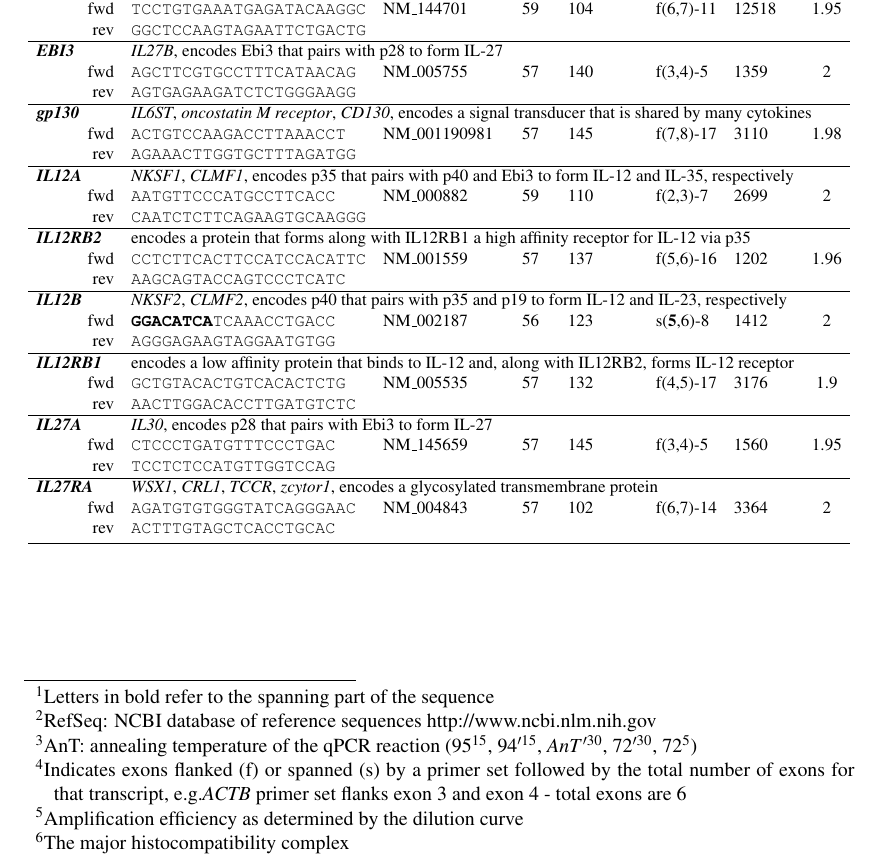
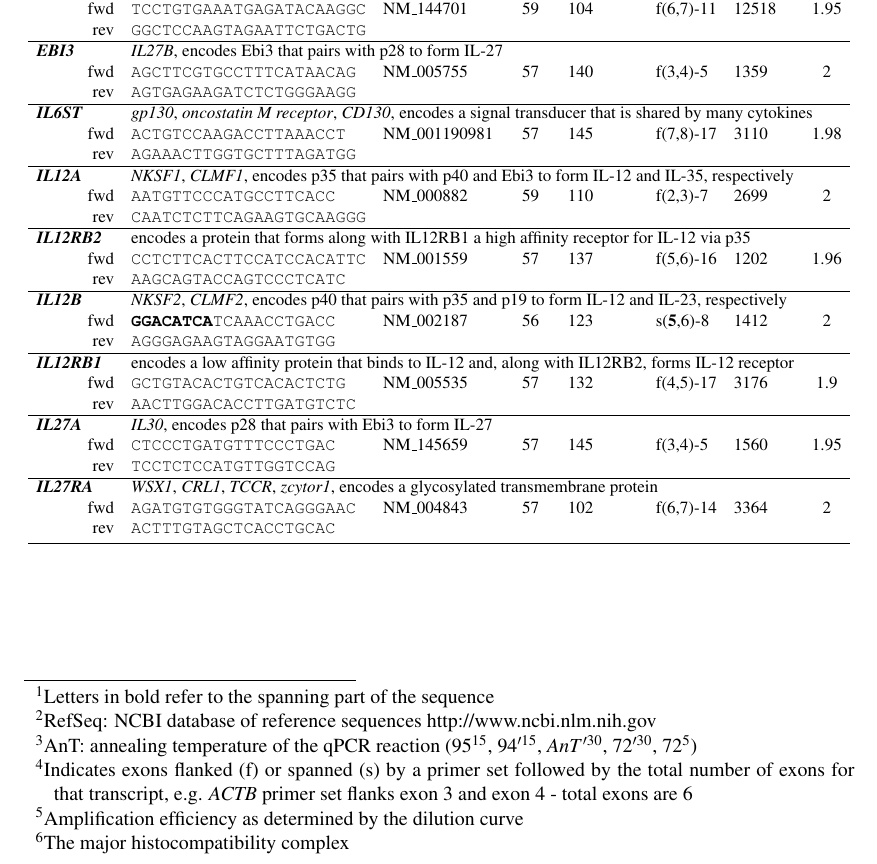
Before and after one commit to doctorate/phd, a LaTeX document (tableprimers.tex): part of page 1 of 2, cut so that both start at the same text. Compiled offline with pdfLaTeX.

Commit message:
tableprimers_v1

```diff
--- a/tableprimers.tex
+++ b/tableprimers.tex
@@ -27,56 +27,56 @@
 %\caption{All primers which were used in RT-qPCR experiments.} % this will cause a problem
 %todo: try to fix the caption, when inserted the footnotes are shifted before table
 \label{tab:primers} % use for cross-reference
-\resizebox{\textwidth}{!}{ %
+\resizebox{1\textwidth}{!}{ %
 \begin{tabular}{rllclllc} % 8 columns
 \toprule
-\textbf{Transcript} & \textbf{Primer sequence\tablefootnote{Letters in bold refer to the spanning part of the sequence}} & \textbf{RefSeq\tablefootnote{RefSeq: NCBI database of reference sequences http://www.ncbi.nlm.nih.gov}} & \textbf{AnT\tablefootnote{AnT: annealing temperature of the qPCR reaction ($ 95^{15} $, $ 94^{\prime 15} $, $ AnT^{\prime 30} $, $ 72^{\prime30} $, $ 72^5 $)}} & \textbf{Amplicon} & \textbf{Exons\tablefootnote{Indicates exons flanked (f) or spanned (s) by a primer set followed by the total number of exons for that transcript, e.g.\textit{ACTB} primer set flanks exon 3 and exon 4 - total exons are 6}} & \textbf{Intron} & \textbf{\textit{E}\tablefootnote{Amplification efficiency as determined by the dilution curve}} \\
+\textbf{Transcript} & \textbf{Primer sequence\tablefootnote{Letters in bold refer to the spanning part of the sequence}} & \textbf{RefSeq\tablefootnote{RefSeq: NCBI database of reference sequences http://www.ncbi.nlm.nih.gov}} & \textbf{AnT\tablefootnote{AnT: annealing temperature of the qPCR reaction ($ 95^{15} $, $ 94^{\prime 15} $, $ AnT^{\prime 30} $, $ 72^{\prime30} $, $ 72^5 $)}} & \textbf{Amplicon} & \textbf{Exons\tablefootnote{Indicates exons flanked (f) or spanned (s) by a primer set followed by the total number of exons for that transcript, e.g. \textit{ACTB} primer set flanks exon 3 and exon 4 - total exons are 6}} & \textbf{Intron} & \textbf{\textit{E}\tablefootnote{Amplification efficiency as determined by the dilution curve}} \\
 & \textbf{(from $ 5^{'} $ to $ 3^{'} $)} &  & \textbf{($^{\circ} C$)} & \textbf{size (bp)} & & \textbf{size (bp)} & \\
 \hline \multicolumn{1}{l}{\textit{\textbf{ACTB}}} & \multicolumn{7}{l}{a reference gene that encodes a cytoskeletal actin}\\
-\ fwd & \texttt{AAGGCCAACCGCGAGAAGATG} & NM\_001101 & 57 & 100 & f(3,4)-6 & 441 & 2 \\
+fwd & \texttt{AAGGCCAACCGCGAGAAGATG} & NM\_001101 & 57 & 100 & f(3,4)-6 & 441 & 2 \\
 rev & \texttt{CAGAGGCGTACAGGGATAGCAC} &  &  &  &  &  &  \\
 \hline \multicolumn{1}{l}{\textit{\textbf{RPL29}}} & \multicolumn{7}{l}{a reference gene that encodes a ribosomal protein in the 60S subunit} \\
-\ fwd & \texttt{GCCAAGTCCAAGAACCACAC} & NM\_000992 & 57 & 133 & f(2,4)-4 & 1233 & 2 \\
-\ rev & \texttt{CAAAGCGCATGTTCCTCAGG} &  &  &  &  &  &  \\
+fwd & \texttt{GCCAAGTCCAAGAACCACAC} & NM\_000992 & 57 & 133 & f(2,4)-4 & 1233 & 2 \\
+rev & \texttt{CAAAGCGCATGTTCCTCAGG} &  &  &  &  &  &  \\
 \hline \multicolumn{1}{l}{\textit{\textbf{B2M}}} & \multicolumn{7}{l}{\textit{$ \beta $2-microglobulin}, a reference gene that encodes a protein associated with MHC\tablefootnote{The major histocompatibility complex}} \\
-\ fwd & \texttt{GAGTATGCCTGCCGTGTGAAC} & NM\_004048 & 57 & 100 & s(2,\textbf{4})-4 & 1877 & 1.95 \\
-\ rev & \texttt{CGGCATCTTCAAAC\textbf{CTCCATG}} & & &  &  &  &  \\
+fwd & \texttt{GAGTATGCCTGCCGTGTGAAC} & NM\_004048 & 57 & 100 & s(2,\textbf{4})-4 & 1877 & 1.95 \\
+rev & \texttt{CGGCATCTTCAAAC\textbf{CTCCATG}} & & &  &  &  &  \\
 \hline \multicolumn{1}{l}{\textit{\textbf{IL8}}} & \multicolumn{7}{l}{encodes a protein in the CXC chemokine family called IL-8} \\
-\ fwd & \texttt{CTTCCTGATTTCTGCAGCTCTG} & NM\_000584 & 57 & 193 & f(1,3)-4 & 1090 & 2 \\
-\ rev & \texttt{GAGCTCTCTTCCATCAGAAAGC} &  &  &  &  &  &  \\
+fwd & \texttt{CTTCCTGATTTCTGCAGCTCTG} & NM\_000584 & 57 & 193 & f(1,3)-4 & 1090 & 2 \\
+rev & \texttt{GAGCTCTCTTCCATCAGAAAGC} &  &  &  &  &  &  \\
 \hline \multicolumn{1}{l}{\textit{\textbf{IL17A}}} & \multicolumn{7}{l}{one of six transcripts (A-F) that encode a proinflammatory cytokine produced by activated T cells} \\
-\ fwd & \texttt{\textbf{GGAATCTCCA}CCGCAATGAG} & NM\_002190 & 57 & 104 & s(\textbf{2},3)-3 & 1249 & 2 \\
-\ rev & \texttt{GTAGTCCACGTTCCCATCAG} &  &  &  &  &  &  \\
+fwd & \texttt{\textbf{GGAATCTCCA}CCGCAATGAG} & NM\_002190 & 57 & 104 & s(\textbf{2},3)-3 & 1249 & 2 \\
+rev & \texttt{GTAGTCCACGTTCCCATCAG} &  &  &  &  &  &  \\
 \hline \multicolumn{1}{l}{\textit{\textbf{IL23A}}} & \multicolumn{7}{l}{encodes p19    that pairs with p40 to form IL-23} \\
-\ fwd & \texttt{\textbf{GACACAT}GGATCTAAGAGAAGAG} & NM\_016584 & 57 & 109  & s(\textbf{1},\textbf{3})-4 & 385 & 1.95 \\
-\ rev & \texttt{\textbf{AA}CTGACTGTTGTCCCTGAG} &  &  &  &  &  &  \\
+fwd & \texttt{\textbf{GACACAT}GGATCTAAGAGAAGAG} & NM\_016584 & 57 & 109  & s(\textbf{1},\textbf{3})-4 & 385 & 1.95 \\
+rev & \texttt{\textbf{AA}CTGACTGTTGTCCCTGAG} &  &  &  &  &  &  \\
 \hline \multicolumn{1}{l}{\textit{\textbf{IL23R}}} & \multicolumn{7}{l}{encodes IL23A receptor which is required, along with IL12RB1, for signaling of IL-23 via p19} \\
-\ fwd & \texttt{TCCTGTGAAATGAGATACAAGGC} & NM\_144701 & 59 & 104 & f(6,7)-11 & 12518 & 1.95 \\
-\ rev & \texttt{GGCTCCAAGTAGAATTCTGACTG} &  &  &  &  &  &  \\
+fwd & \texttt{TCCTGTGAAATGAGATACAAGGC} & NM\_144701 & 59 & 104 & f(6,7)-11 & 12518 & 1.95 \\
+rev & \texttt{GGCTCCAAGTAGAATTCTGACTG} &  &  &  &  &  &  \\
 \hline \multicolumn{1}{l}{\textit{\textbf{EBI3}}} & \multicolumn{7}{l}{\textit{IL27B}, encodes Ebi3 that pairs with p28 to form IL-27} \\
-\ fwd & \texttt{AGCTTCGTGCCTTTCATAACAG} & NM\_005755 & 57 & 140 & f(3,4)-5 & 1359 & 2 \\
-\ rev & \texttt{AGTGAGAAGATCTCTGGGAAGG} &  &  &  &  &  &  \\
-\hline \multicolumn{1}{l}{\textit{\textbf{gp130}}} & \multicolumn{7}{l}{\textit{IL6ST}, \textit{oncostatin M receptor}, \textit{CD130}, encodes a signal transducer that is shared by many cytokines} \\
-\ fwd & \texttt{ACTGTCCAAGACCTTAAACCT} & NM\_001190981 & 57 & 145 & f(7,8)-17 & 3110 & 1.98 \\
-\ rev & \texttt{AGAAACTTGGTGCTTTAGATGG} &  &  &  &  &  &  \\
+fwd & \texttt{AGCTTCGTGCCTTTCATAACAG} & NM\_005755 & 57 & 140 & f(3,4)-5 & 1359 & 2 \\
+rev & \texttt{AGTGAGAAGATCTCTGGGAAGG} &  &  &  &  &  &  \\
+\hline \multicolumn{1}{l}{\textit{\textbf{IL6ST}}} & \multicolumn{7}{l}{\textit{gp130}, \textit{oncostatin M receptor}, \textit{CD130}, encodes a signal transducer that is shared by many cytokines} \\
+fwd & \texttt{ACTGTCCAAGACCTTAAACCT} & NM\_001190981 & 57 & 145 & f(7,8)-17 & 3110 & 1.98 \\
+rev & \texttt{AGAAACTTGGTGCTTTAGATGG} &  &  &  &  &  &  \\
 \hline \multicolumn{1}{l}{\textit{\textbf{IL12A}}} & \multicolumn{7}{l}{\textit{NKSF1}, \textit{CLMF1}, encodes p35 that pairs with p40 and Ebi3 to form IL-12 and IL-35, respectively} \\
-\ fwd & \texttt{AATGTTCCCATGCCTTCACC} & NM\_000882 & 59 & 110 & f(2,3)-7 & 2699 & 2 \\
-\ rev & \texttt{CAATCTCTTCAGAAGTGCAAGGG} &  &  &  &  &  &  \\
+fwd & \texttt{AATGTTCCCATGCCTTCACC} & NM\_000882 & 59 & 110 & f(2,3)-7 & 2699 & 2 \\
+rev & \texttt{CAATCTCTTCAGAAGTGCAAGGG} &  &  &  &  &  &  \\
 \hline \multicolumn{1}{l}{\textit{\textbf{IL12RB2}}} & \multicolumn{7}{l}{encodes a protein that forms along with IL12RB1 a high affinity receptor for IL-12 via p35} \\
-\ fwd & \texttt{CCTCTTCACTTCCATCCACATTC} & NM\_001559 & 57 & 137 & f(5,6)-16 & 1202 & 1.96 \\
-\ rev & \texttt{AAGCAGTACCAGTCCCTCATC} &  &  &  &  &  &  \\
+fwd & \texttt{CCTCTTCACTTCCATCCACATTC} & NM\_001559 & 57 & 137 & f(5,6)-16 & 1202 & 1.96 \\
+rev & \texttt{AAGCAGTACCAGTCCCTCATC} &  &  &  &  &  &  \\
 \hline \multicolumn{1}{l}{\textit{\textbf{IL12B}}} & \multicolumn{7}{l}{\textit{NKSF2}, \textit{CLMF2}, encodes p40 that pairs with p35 and p19 to form IL-12 and IL-23, respectively} \\
-\ fwd & \texttt{\textbf{GGACATCA}TCAAACCTGACC} & NM\_002187 & 56 & 123 & s(\textbf{5},6)-8 & 1412 & 2 \\
-\ rev & \texttt{AGGGAGAAGTAGGAATGTGG} &  &  &  &  &  &  \\
+fwd & \texttt{\textbf{GGACATCA}TCAAACCTGACC} & NM\_002187 & 56 & 123 & s(\textbf{5},6)-8 & 1412 & 2 \\
+rev & \texttt{AGGGAGAAGTAGGAATGTGG} &  &  &  &  &  &  \\
 \hline \multicolumn{1}{l}{\textit{\textbf{IL12RB1}}} & \multicolumn{7}{l}{encodes a low affinity protein that binds to IL-12 and, along with IL12RB2, forms IL-12 receptor} \\
-\ fwd & \texttt{GCTGTACACTGTCACACTCTG} & NM\_005535 & 57 & 132 & f(4,5)-17 & 3176 & 1.9 \\
-\ rev & \texttt{AACTTGGACACCTTGATGTCTC} &  &  &  &  &  &  \\
+fwd & \texttt{GCTGTACACTGTCACACTCTG} & NM\_005535 & 57 & 132 & f(4,5)-17 & 3176 & 1.9 \\
+rev & \texttt{AACTTGGACACCTTGATGTCTC} &  &  &  &  &  &  \\
 \hline \multicolumn{1}{l}{\textit{\textbf{IL27A}}} & \multicolumn{7}{l}{\textit{IL30}, encodes p28 that pairs with Ebi3 to form IL-27} \\
-\ fwd & \texttt{CTCCCTGATGTTTCCCTGAC} & NM\_145659 & 57 & 145 & f(3,4)-5 & 1560 & 1.95 \\
-\ rev & \texttt{TCCTCTCCATGTTGGTCCAG} &  &  &  &  &  &  \\
+fwd & \texttt{CTCCCTGATGTTTCCCTGAC} & NM\_145659 & 57 & 145 & f(3,4)-5 & 1560 & 1.95 \\
+rev & \texttt{TCCTCTCCATGTTGGTCCAG} &  &  &  &  &  &  \\
 \hline \multicolumn{1}{l}{\textit{\textbf{IL27RA}}} & \multicolumn{7}{l}{\textit{WSX1}, \textit{CRL1}, \textit{TCCR}, \textit{zcytor1}, encodes a glycosylated transmembrane protein} \\
-\ fwd & \texttt{AGATGTGTGGGTATCAGGGAAC} & NM\_004843 & 57 & 102 & f(6,7)-14 & 3364 & 2 \\
-\ rev & \texttt{ACTTTGTAGCTCACCTGCAC} &  &  &  &  &  &  \\
+fwd & \texttt{AGATGTGTGGGTATCAGGGAAC} & NM\_004843 & 57 & 102 & f(6,7)-14 & 3364 & 2 \\
+rev & \texttt{ACTTTGTAGCTCACCTGCAC} &  &  &  &  &  &  \\
 %\hline &  &  &  &  &  &  &  \\
 %\hline
 \bottomrule
```
